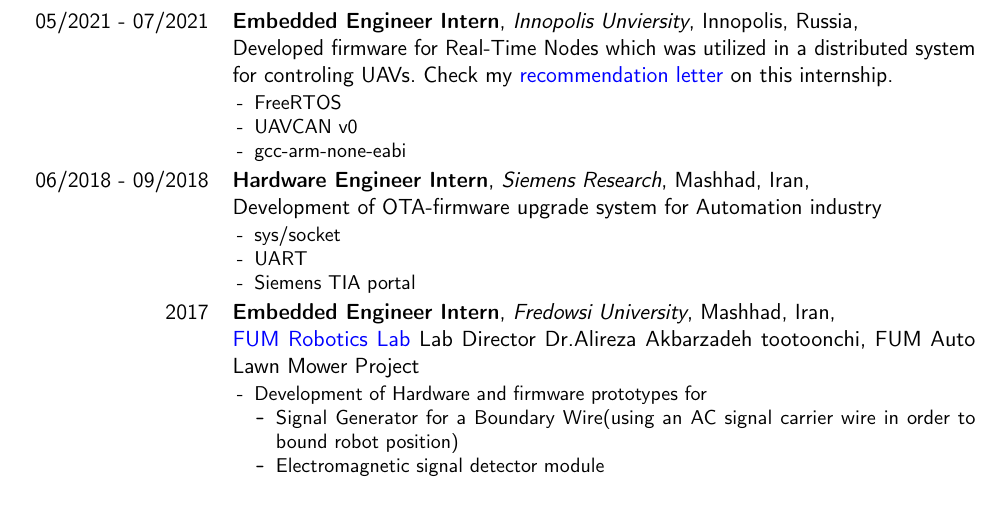
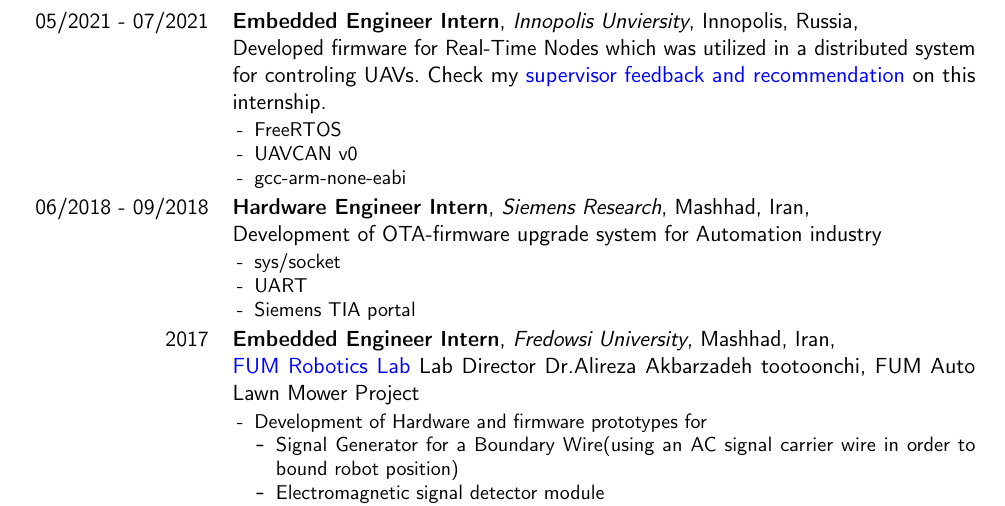
Before and after one commit to Ehsan2754/Resume, a LaTeX CV (resume.tex, which reads Content/WorkExperience.tex): part of page 4 of 6, cut so that both start at the same text. Compiled offline with pdfLaTeX.

Commit message:
recommendation link added

```diff
--- a/Content/WorkExperience.tex
+++ b/Content/WorkExperience.tex
@@ -252,7 +252,7 @@
         {Innopolis, Russia}
         {
         \newline
-        Developed firmware for Real-Time Nodes which was utilized in a distributed system for controling UAVs. Check my \href{https://drive.google.com/file/d/1Msw5tk7niDSDpVlNeaLCsUIQxlgREYcV/view?usp=sharing}{\color{blue} recommendation letter} on this internship.
+        Developed firmware for Real-Time Nodes which was utilized in a distributed system for controling UAVs. Check my \href{https://drive.google.com/file/d/1Msw5tk7niDSDpVlNeaLCsUIQxlgREYcV/edit?disco=AAAAl5Y7Zx0}{\color{blue} supervisor feedback and recommendation} on this internship.
         }
         {
         \begin{itemize}
```
